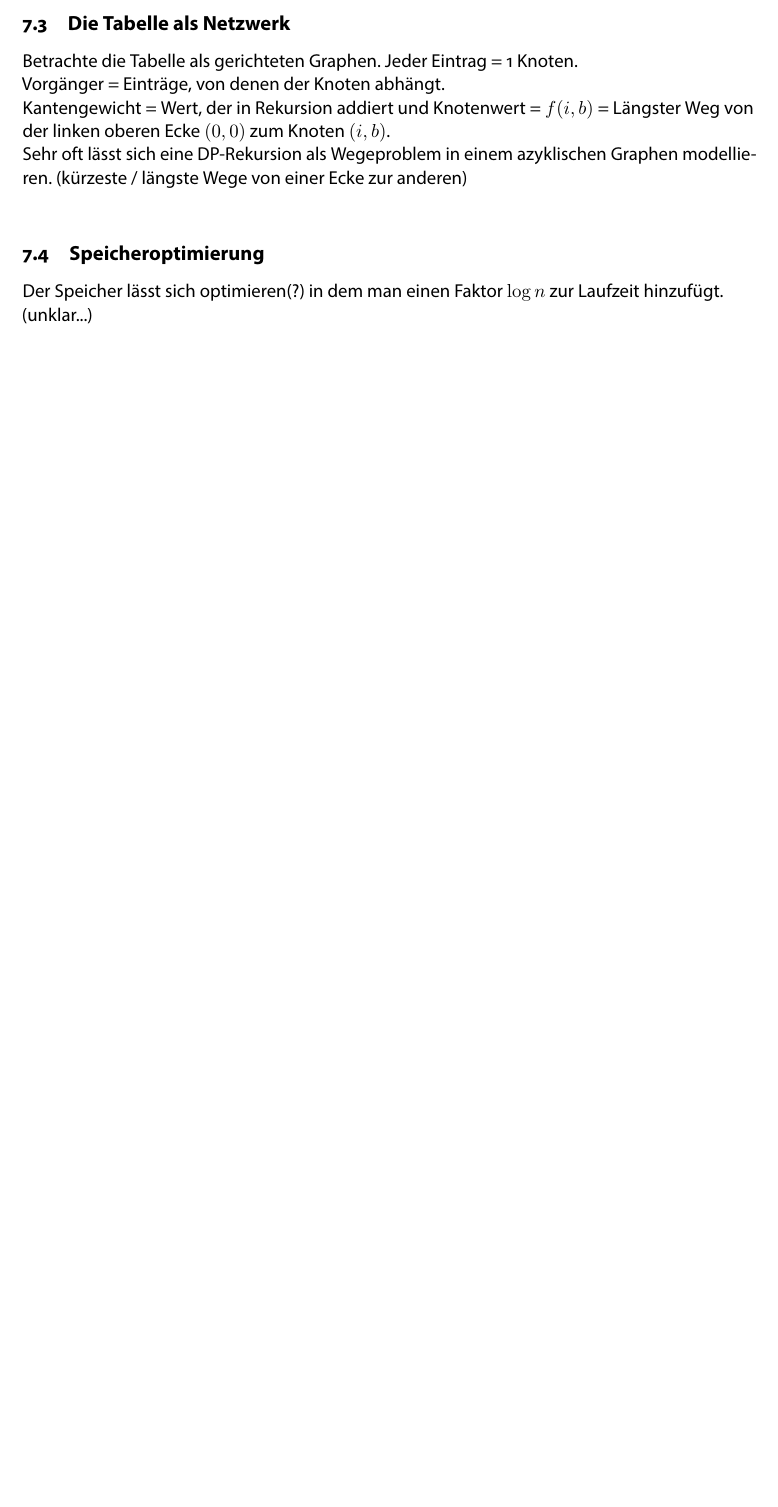
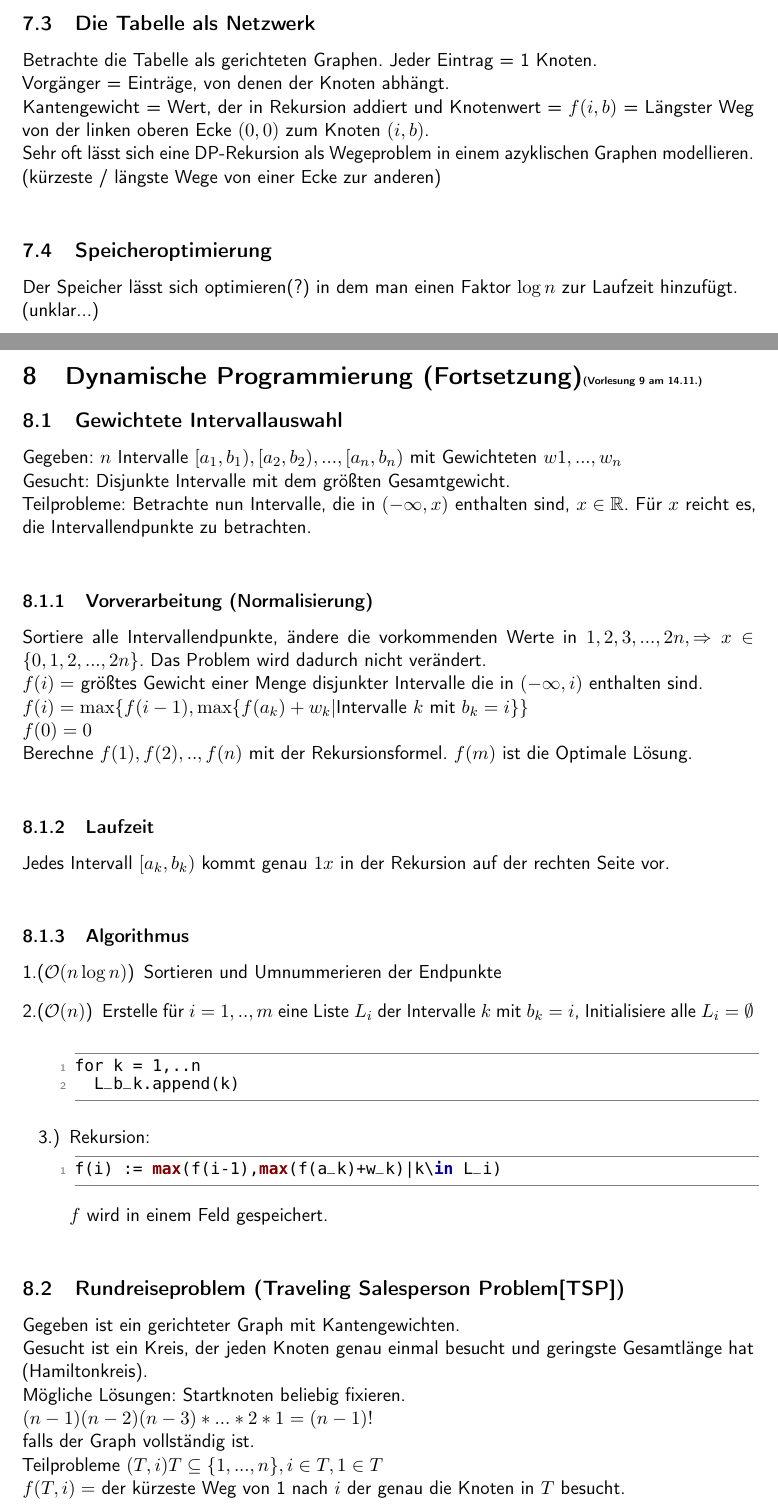
Before and after one commit to TobiHoeppner/HAWS1415, a LaTeX document (skript/MAIN.tex, which reads Skript/VL9.tex): part of page 34 of 34 before the commit and two parts of pages 34 and 35 of 36 after it, the two joined at a grey line, cut so that both start at the same text, the shorter picture padded with empty space. The pictures show the PDF file skript/MAIN.pdf that the author committed with the source.

Commit message:
vl9 skript

```diff
--- /dev/null
+++ b/Skript/VL9.tex
@@ -0,0 +1,43 @@
+\section{Dynamische Programmierung (Fortsetzung)\tiny (Vorlesung 9 am 14.11.)}
+
+\subsection{Gewichtete Intervallauswahl}
+Gegeben: $n$ Intervalle $[a_1,b_1),[a_2,b_2),...,[a_n,b_n)$ mit Gewichteten $w1,...,w_n$\\
+Gesucht: Disjunkte Intervalle mit dem größten Gesamtgewicht.\\
+% Bild I (Intervalle)
+Teilprobleme: Betrachte nun Intervalle, die in $(-\infty, x)$ enthalten sind, $x \in \mathbb{R}$. Für $x$ reicht es, die Intervallendpunkte zu betrachten.\\
+\subsubsection{Vorverarbeitung (Normalisierung)}
+Sortiere alle Intervallendpunkte, ändere die vorkommenden Werte in $1,2,3,...,2n, \Rightarrow x \in \{0,1,2,...,2n\}$. Das Problem wird dadurch nicht verändert.\\
+$f(i)=$ größtes Gewicht einer Menge disjunkter Intervalle die in $(- \infty, i)$ enthalten sind.\\
+$f(i) = \max \{ f(i-1), \max \{f(a_k)+w_k|$Intervalle $k$ mit $b_k=i\}\}$\\
+$f(0)=0$\\
+Berechne $f(1),f(2),..,f(n)$ mit der Rekursionsformel. $f(m)$ ist die Optimale Lösung.\\
+\subsubsection{Laufzeit}
+Jedes Intervall $[a_k,b_k)$ kommt genau $1x$ in der Rekursion auf der rechten Seite vor.\\
+\subsubsection{Algorithmus}
+\begin{enumerate}
+\item[1.($\mathcal{O}(n \log n)$)] Sortieren und Umnummerieren der Endpunkte
+\item[2.($\mathcal{O}(n)$)] Erstelle für $i=1,..,m$ eine Liste $L_i$ der Intervalle $k$ mit $b_k=i$, Initialisiere alle $L_i=\emptyset$\\
+\begin{lstlisting}
+for k = 1,..n
+	L_b_k.append(k)
+\end{lstlisting}
+\item[3.)] Rekursion:
+\begin{lstlisting}
+f(i) := max(f(i-1),max(f(a_k)+w_k)|k\in L_i)
+\end{lstlisting}
+$f$ wird in einem Feld gespeichert.\\
+\end{enumerate}
+%Bild mit Graphen...
+
+\subsection{Rundreiseproblem (Traveling Salesperson Problem[TSP])}
+Gegeben ist ein gerichteter Graph mit Kantengewichten.\\
+Gesucht ist ein Kreis, der jeden Knoten genau einmal besucht und geringste Gesamtlänge hat (Hamiltonkreis).\\
+Mögliche Lösungen: Startknoten beliebig fixieren.\\
+$(n-1)(n-2)(n-3)*...*2*1=(n-1)!$\\
+falls der Graph vollständig ist.\\
+% Bild mit zwei Teilmengen die je einen Graphen enthalten
+Teilprobleme $(T,i) T \subseteq \{1,...,n\}, i \in T, 1 \in T$\\
+$f(T,i)=$ der kürzeste Weg von 1 nach $i$ der genau die Knoten in $T$ besucht.\\
+\subsubsection{Rekursion}
+\begin{align*}
+f(T,i) &= \underbrace{\min}_{j \in T-\{i\}, j, i \in E, j \neq 1}(f(T-\{i\},j)c_{ji})&\text{, für } |T| \geq 3\\
@@ -0,0 +48,12 @@
+\begin{align*}
+\#\text{Teilprobleme} \leq 2^n.n\\
+\end{align*}
+$2^n-1$ Teilmengen $T$\\
+Zu $T$ gibt es $|T|-1 Teilprobleme (T,i)$ ($\sum (\binom{}n{k})(k-1)$)\\
+Jedes Teilproblem benötigt $\mathcal{O}(n)$ Zeit (eigentlich $\mathcal{O}(|T|)$)\\
+Insgesamt $\mathcal{O}(2^n n^2)$ Laufzeit\\
+Speicher $\mathcal{O}(2^n n)$\\
+(exponentiell viel besser als $\mathcal{O}((n-1)!)$)
+\subsubsection{1. Möglichkeit}
+Tabelle mit $2^{n-1} \times n$ Einträgen. Teilprobleme werden z.B. niht wachsendem $|T|$ gelöst.(Andere Möglichkeit: $T$ als ($n-1$)-stellige Binärzahl darstellen, in nummerischer Reihenfolge lösen.) Wichtig: $T \leq S$ und $T$ vor $S$ lösen.
+\subsubsection*{2. Möglichkeit}
@@ -0,0 +63,7 @@
+\begin{lstlisting}
+def f (T,i):
+	if M[T,i] != -1: return M[T,i]
+	berechne E = f(T,i) nach der Rekursionsgleichung rekursiv.
+	M[T,i] = E
+	return E
+\end{lstlisting}
```
Also changed, not shown: Skript/VL4.tex (+1 -1 lines), skript/MAIN.tex (+2 -1 lines), skript/MAIN.pdf, Skript/VL9.tex (11 more changed lines).
